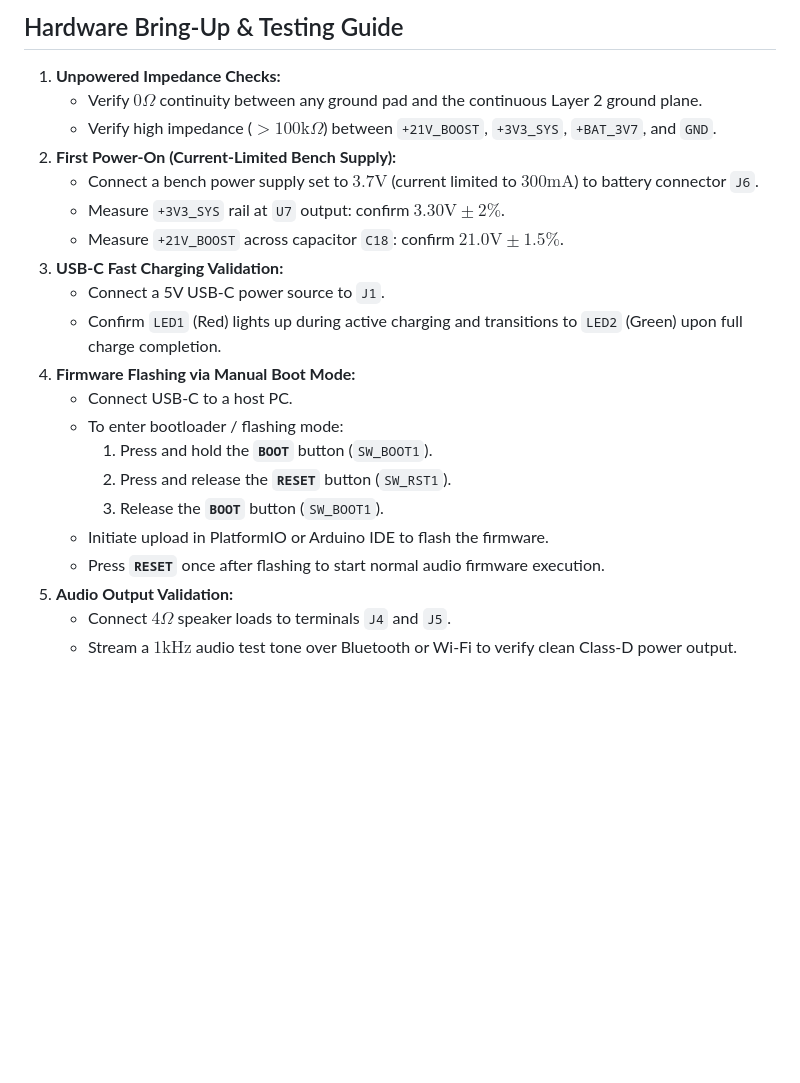
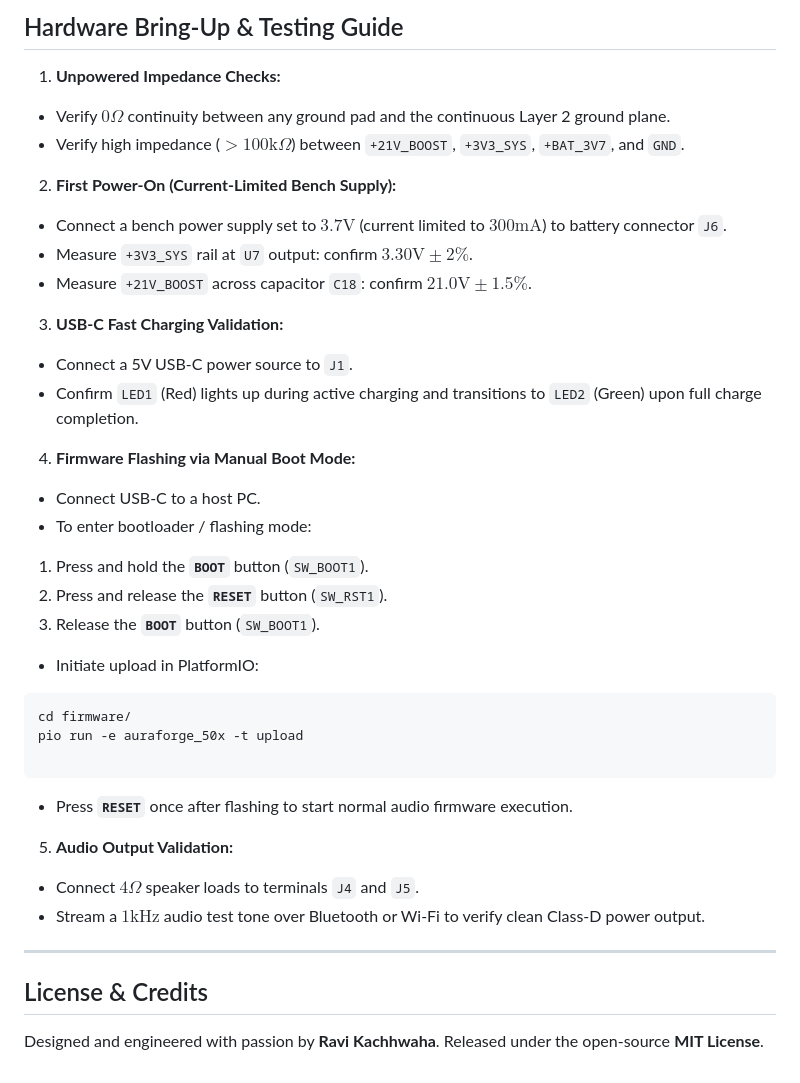
Before and after one commit to RaviKachhwaha/AuraForge-50X, a Markdown page: README.md, the part around one of its changes. Rendered like a GitHub page; blank space fills up the shorter version.

````diff
--- a/README.md
+++ b/README.md
@@ -190,23 +216,43 @@ The board consists of **83 total components** consolidated into **45 unique manu
 ## Hardware Bring-Up & Testing Guide
 
 1. **Unpowered Impedance Checks:**
-   * Verify $0\Omega$ continuity between any ground pad and the continuous Layer 2 ground plane.
-   * Verify high impedance ($>100\text{k}\Omega$) between `+21V_BOOST`, `+3V3_SYS`, `+BAT_3V7`, and `GND`.
+* Verify $0\Omega$ continuity between any ground pad and the continuous Layer 2 ground plane.
+* Verify high impedance ($>100\text{k}\Omega$) between `+21V_BOOST`, `+3V3_SYS`, `+BAT_3V7`, and `GND`.
+
+
 2. **First Power-On (Current-Limited Bench Supply):**
-   * Connect a bench power supply set to $3.7\text{V}$ (current limited to $300\text{mA}$) to battery connector `J6`.
-   * Measure `+3V3_SYS` rail at `U7` output: confirm $3.30\text{V} \pm 2\%$.
-   * Measure `+21V_BOOST` across capacitor `C18`: confirm $21.0\text{V} \pm 1.5\%$.
+* Connect a bench power supply set to $3.7\text{V}$ (current limited to $300\text{mA}$) to battery connector `J6`.
+* Measure `+3V3_SYS` rail at `U7` output: confirm $3.30\text{V} \pm 2\%$.
+* Measure `+21V_BOOST` across capacitor `C18`: confirm $21.0\text{V} \pm 1.5\%$.
+
+
 3. **USB-C Fast Charging Validation:**
-   * Connect a 5V USB-C power source to `J1`.
-   * Confirm `LED1` (Red) lights up during active charging and transitions to `LED2` (Green) upon full charge completion.
+* Connect a 5V USB-C power source to `J1`.
+* Confirm `LED1` (Red) lights up during active charging and transitions to `LED2` (Green) upon full charge completion.
+
+
 4. **Firmware Flashing via Manual Boot Mode:**
-   * Connect USB-C to a host PC.
-   * To enter bootloader / flashing mode:
-     1. Press and hold the **`BOOT`** button (`SW_BOOT1`).
-     2. Press and release the **`RESET`** button (`SW_RST1`).
-     3. Release the **`BOOT`** button (`SW_BOOT1`).
-   * Initiate upload in PlatformIO or Arduino IDE to flash the firmware.
-   * Press **`RESET`** once after flashing to start normal audio firmware execution.
+* Connect USB-C to a host PC.
+* To enter bootloader / flashing mode:
+1. Press and hold the **`BOOT`** button (`SW_BOOT1`).
+2. Press and release the **`RESET`** button (`SW_RST1`).
+3. Release the **`BOOT`** button (`SW_BOOT1`).
+
+
+* Initiate upload in PlatformIO:
+```bash
+cd firmware/
+pio run -e auraforge_50x -t upload
+
+```
+
+* Press **`RESET`** once after flashing to start normal audio firmware execution.
 5. **Audio Output Validation:**
-   * Connect $4\Omega$ speaker loads to terminals `J4` and `J5`.
-   * Stream a $1\text{kHz}$ audio test tone over Bluetooth or Wi-Fi to verify clean Class-D power output.
+* Connect $4\Omega$ speaker loads to terminals `J4` and `J5`.
+* Stream a $1\text{kHz}$ audio test tone over Bluetooth or Wi-Fi to verify clean Class-D power output.
+
+---
+
+## License & Credits
+
+Designed and engineered with passion by **Ravi Kachhwaha**. Released under the open-source **MIT License**.
````
Also changed, not shown: other parts of README.md (+79 -53 lines).
